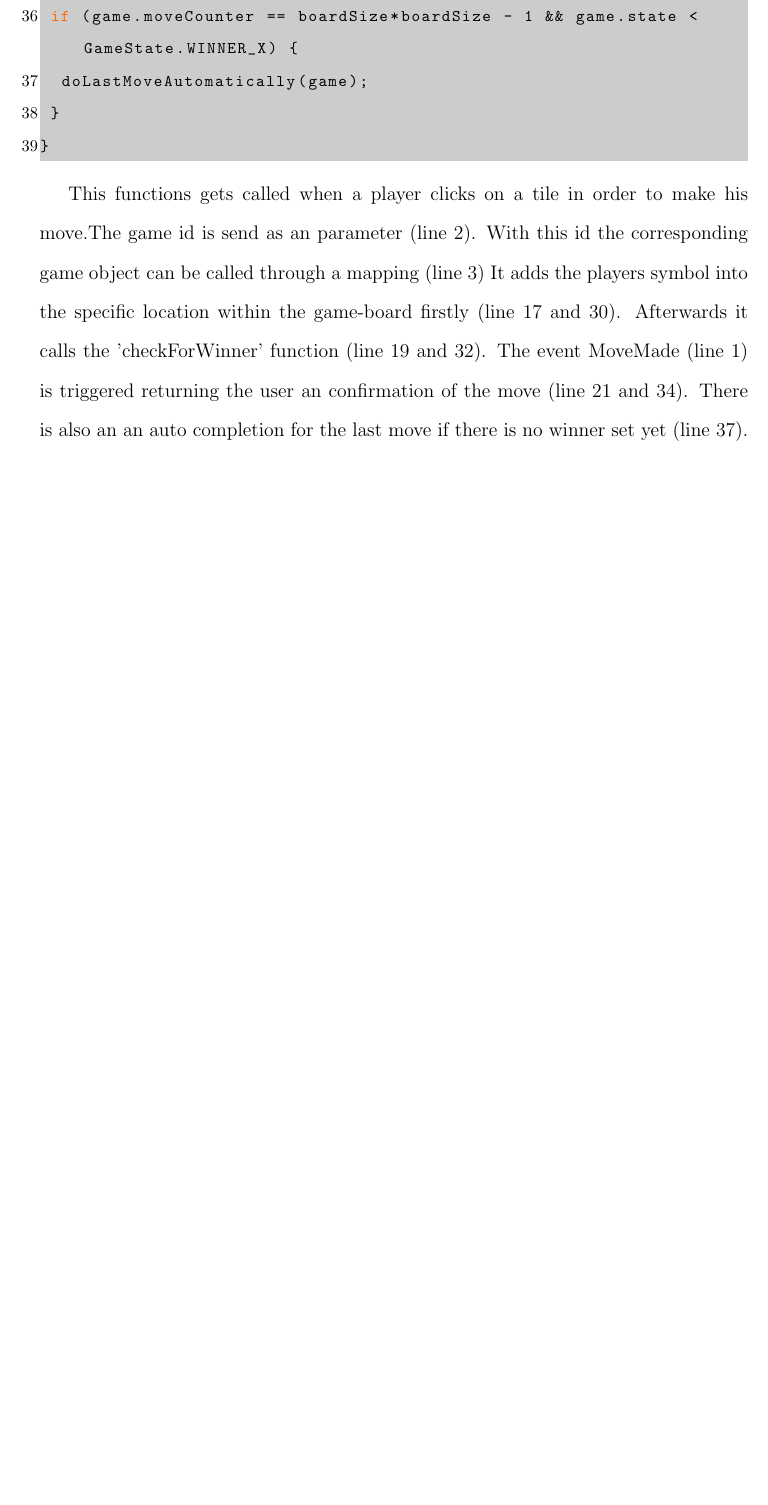
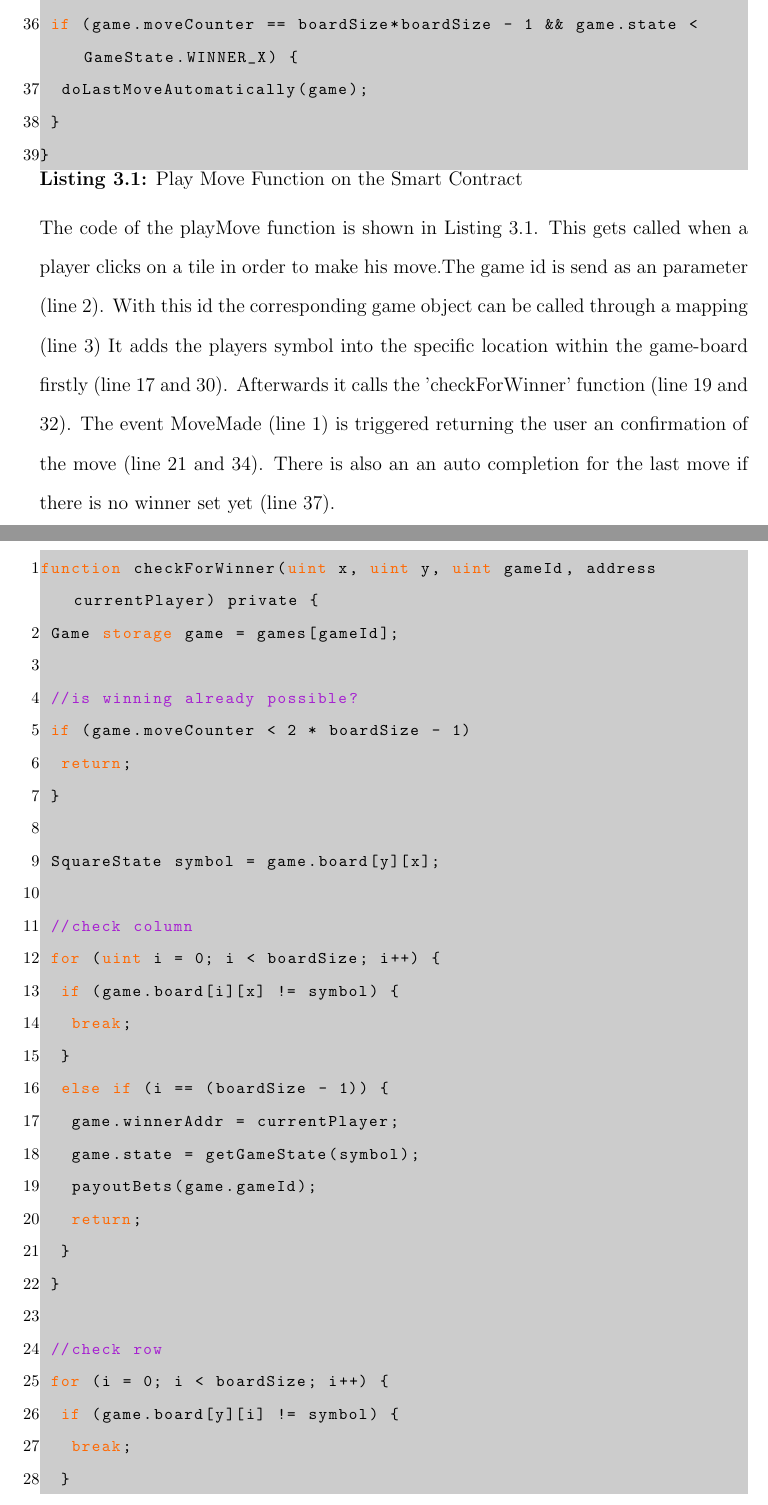
Before and after one commit to lucaspelloni2/dapp-tic-tac-toe, a LaTeX thesis (report/main.tex, which reads report/chapter3_code1.tex, report/chapter3_code2.tex): part of page 10 of 13 before the commit and two parts of pages 11 and 12 of 16 after it, the two joined at a grey line, cut so that both start at the same text, the shorter picture padded with empty space. The pictures show the PDF file report/main.pdf that the author committed with the source.

Commit message:
added code snippet 2

```diff
--- /dev/null
+++ b/report/chapter3_code1.tex
@@ -0,0 +1,10 @@
+\subsection{Play Move Function}\label{subsec:move}
+	\begin{lstlisting}[caption={Play Move Function on the Smart Contract}, label={lst:move},language=JavaScript,escapechar=|]
+event MoveMade(bool success, uint gameId, GameState state, uint x, uint y, string symbol);|\label{line:event}|
+function playMove(uint gameId, uint x, uint y) public { |\label{line:param}|
+	Game storage game = games[gameId];|\label{line:mapping}|
+
+	require(game.state >= GameState.X_HAS_TURN, "The game is not started yet.");
+	require(game.state < GameState.WINNER_X, "The game is already finished.");
+
+	game.moveCounter += 1;
@@ -0,0 +16,4 @@
+		require(game.board[y][x] == SquareState.EMPTY
+		,"Move not possible because the square is not empty.");
+
+		game.board[y][x] = SquareState.X;|\label{line:boardX}|
@@ -0,0 +25 @@
+	else {
@@ -0,0 +29,4 @@
+		require(game.board[y][x] == SquareState.EMPTY
+			, "Move not possible because the square is not empty.");
+
+		game.board[y][x] = SquareState.O;|\label{line:boardO}|
@@ -0,0 +39,5 @@
+		doLastMoveAutomatically(game);|\label{line:lastMove}|
+	}
+}
+\end{lstlisting}
+The code of the playMove function is shown in Listing \ref{lst:move}. This gets called when a player clicks on a tile in order to make his move.The game id is send as an parameter (line \ref{line:param}). With this id the corresponding game object can be called through a mapping (line \ref{line:mapping})  It adds the players symbol into the specific location within the game-board firstly (line \ref{line:boardX} and \ref{line:boardO}). Afterwards it calls the 'checkForWinner' function (line \ref{line:winnerX} and \ref{line:winnerO}). The event MoveMade (line \ref{line:event}) is triggered returning the user an confirmation of the move (line \ref{line:emit1} and \ref{line:emit2}). There is also an an auto completion for the last move if there is no winner set yet (line \ref{line:lastMove}).
--- /dev/null
+++ b/report/chapter3_code2.tex
@@ -0,0 +1,76 @@
+\subsection{Check for Winner}\label{subsec:check}
+\begin{lstlisting}[caption={Check for Winner Function on the Smart Contract}, label={lst:check},language=JavaScript,escapechar=|]
+function checkForWinner(uint x, uint y, uint gameId, address currentPlayer) private {
+	Game storage game = games[gameId];
+
+	//is winning already possible?
+	if (game.moveCounter < 2 * boardSize - 1) |\label{line2:win}|
+		return;
+	}
+
+	SquareState symbol = game.board[y][x];
+
+	//check column
+	for (uint i = 0; i < boardSize; i++) { |\label{line2:check1}|
+		if (game.board[i][x] != symbol) {
+			break;
+		}
+		else if (i == (boardSize - 1)) {
+			game.winnerAddr = currentPlayer;
+			game.state = getGameState(symbol);
+			payoutBets(game.gameId); |\label{line2:pay1}|
+			return;
+		}
+	}
+
+	//check row
+	for (i = 0; i < boardSize; i++) {	|\label{line2:check2}|
+		if (game.board[y][i] != symbol) {
+			break;
+		}
+		else if (i == (boardSize - 1)) {
+			game.winnerAddr = currentPlayer;
+			game.state = getGameState(symbol);
+			payoutBets(game.gameId); |\label{line2:pay2}|
+			return;
+		}
+	}
+
+	//check diagonal: (x-y) 0-0, 1-1, 2-2
+	if (x == y) {					|\label{line2:check3}|
+		for (i = 0; i < boardSize; i++) {
+			if (game.board[i][i] != symbol) {
+				break;
+			}
+			else if (i == (boardSize - 1)) {
+				game.winnerAddr = currentPlayer;
+				game.state = getGameState(symbol);
+				payoutBets(game.gameId); |\label{line2:pay3}|
+				return;
+			}
+		}
+	}
+
+	// check antidiagonal: (x-y) 2-0, 1-1, 0-2
+	if (x + y == (boardSize - 1)) {			|\label{line2:check4}|
+		for (i = 0; i < boardSize; i++) {
+			if (game.board[i][boardSize - 1 - i] != symbol) {
+				break;
+			}
+			else if (i == (boardSize - 1)) {
+				game.winnerAddr = currentPlayer;
+				game.state = getGameState(symbol);
+				payoutBets(game.gameId);|\label{line2:pay4}|
+				return;
+			}
+		}
+	}
+	//check for draw
+	if (game.moveCounter == boardSize * boardSize) { |\label{line2:check5}|
+		game.state = GameState.DRAW;
+		payoutBets(game.gameId); |\label{line2:pay5}|
+	}
+}
+\end{lstlisting}
+
+The logic for the evaluating the winner function is shown in Listing \ref{lst:check}. The function stop if the number of moves done are not enough to possibly have a winner (line \ref{line2:win}). After it goes through all possible combination of winning and checks if there are the same symbol a line (line \ref{line2:check1}, \ref{line2:check2}, \ref{line2:check3} and \ref{line2:check4}). If it does not found any winning row it checks at last for draw (line \ref{line2:check5}). Is there a winning line found or the game is a draw, the payout function gets called (line \ref{line2:pay1}, \ref{line2:pay2}, \ref{line2:pay3}, \ref{line2:pay4} and \ref{line2:pay5}).
```
Also changed, not shown: report/chapter2.tex (+1 -1 lines), report/chapter3.tex (+0 -45 lines), report/main.tex (+4 -2 lines), report/main.pdf, report/chapter3_code1.tex (19 more changed lines), 14 other files.
